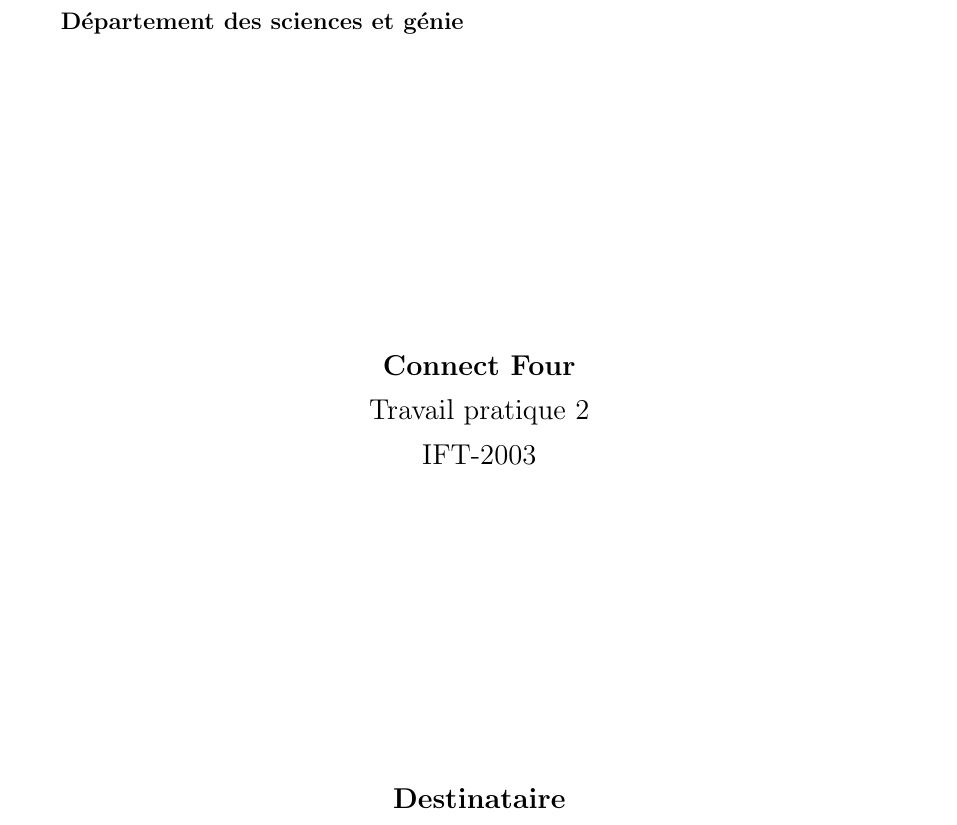
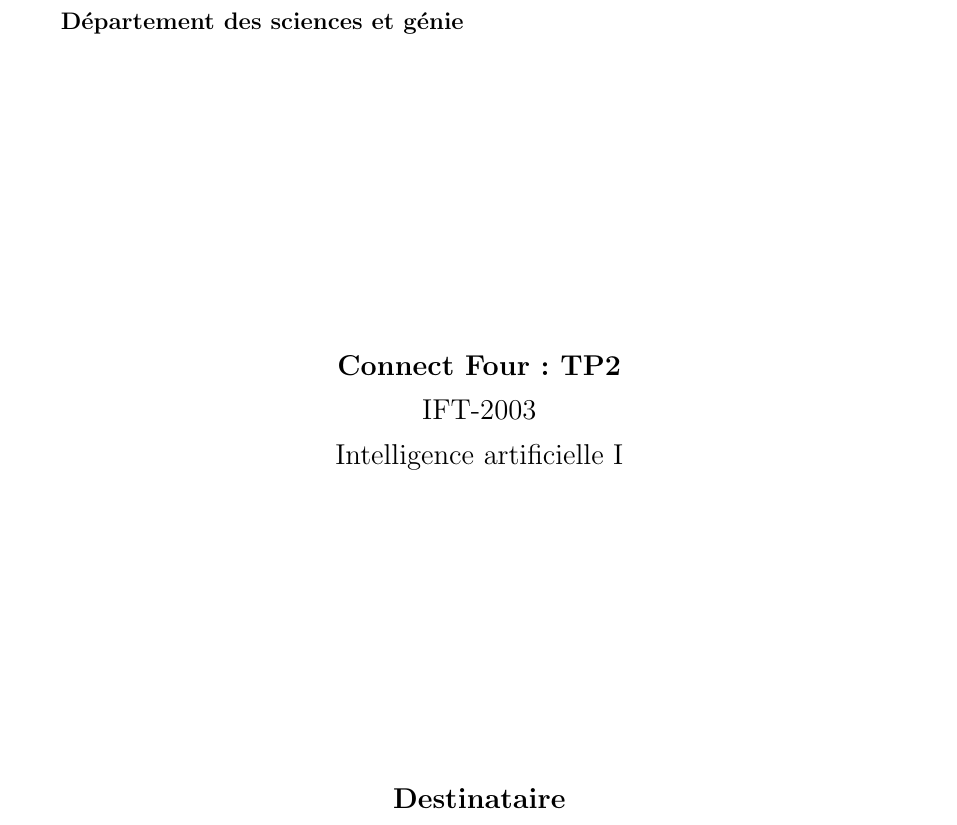
Before and after one commit to JayLap/connect4_tp, a LaTeX document (Connect4.tex): part of page 1 of 3, cut so that both start at the same text. Compiled offline with pdfLaTeX.

```diff
--- a/Connect4.tex
+++ b/Connect4.tex
@@ -16,9 +16,9 @@
 	\end{minipage}
 	\vspace{150px}
 	\begin{center} \large
-		\textbf{Connect Four} \\
-		Travail pratique 2 \\
+		\textbf{Connect Four : TP2} \\
 		IFT-2003 \\
+		Intelligence artificielle I \\
 		\vspace{150px}
 		\textbf{Destinataire} \\
 		Laurence Capus
```
Also changed, not shown: 1 other file.
